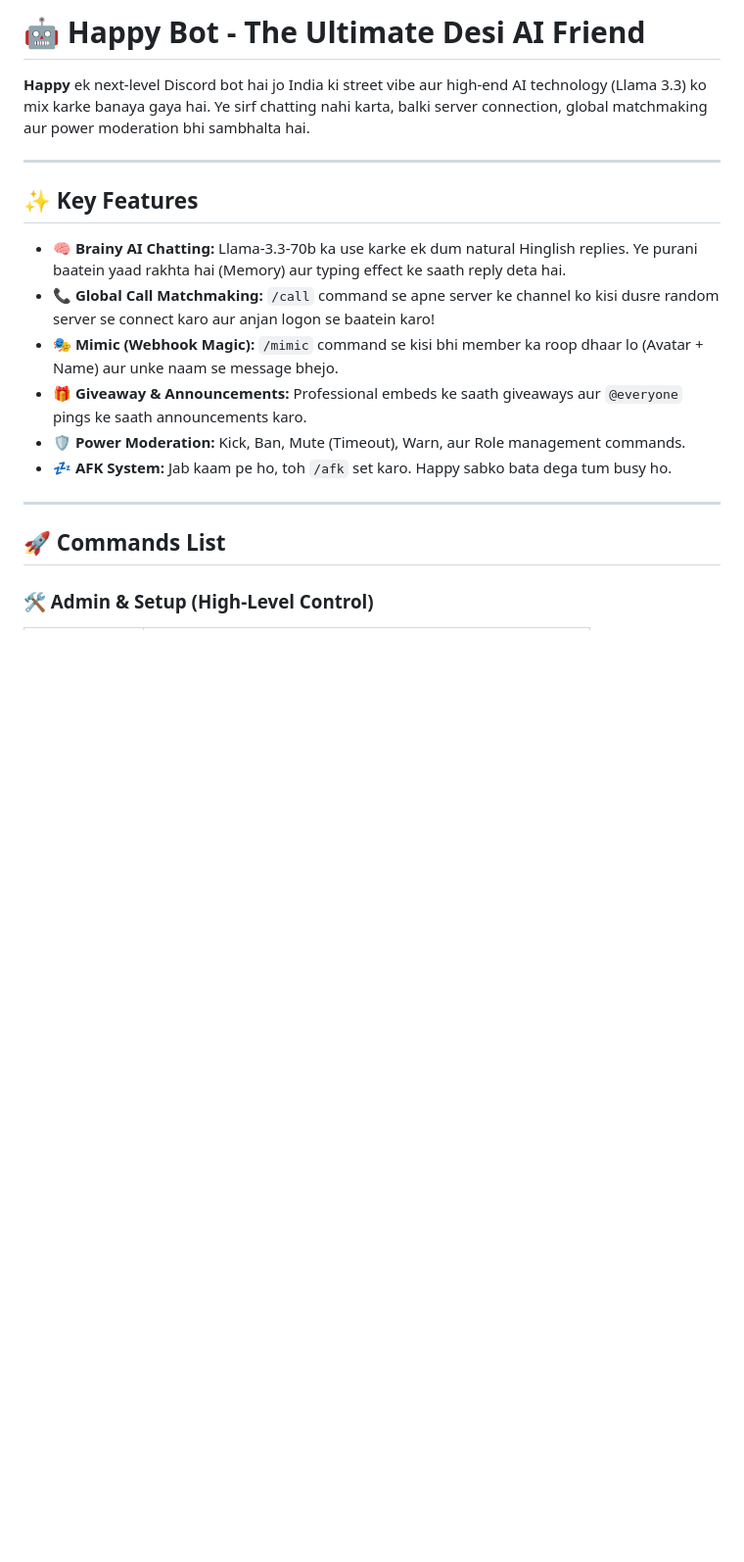
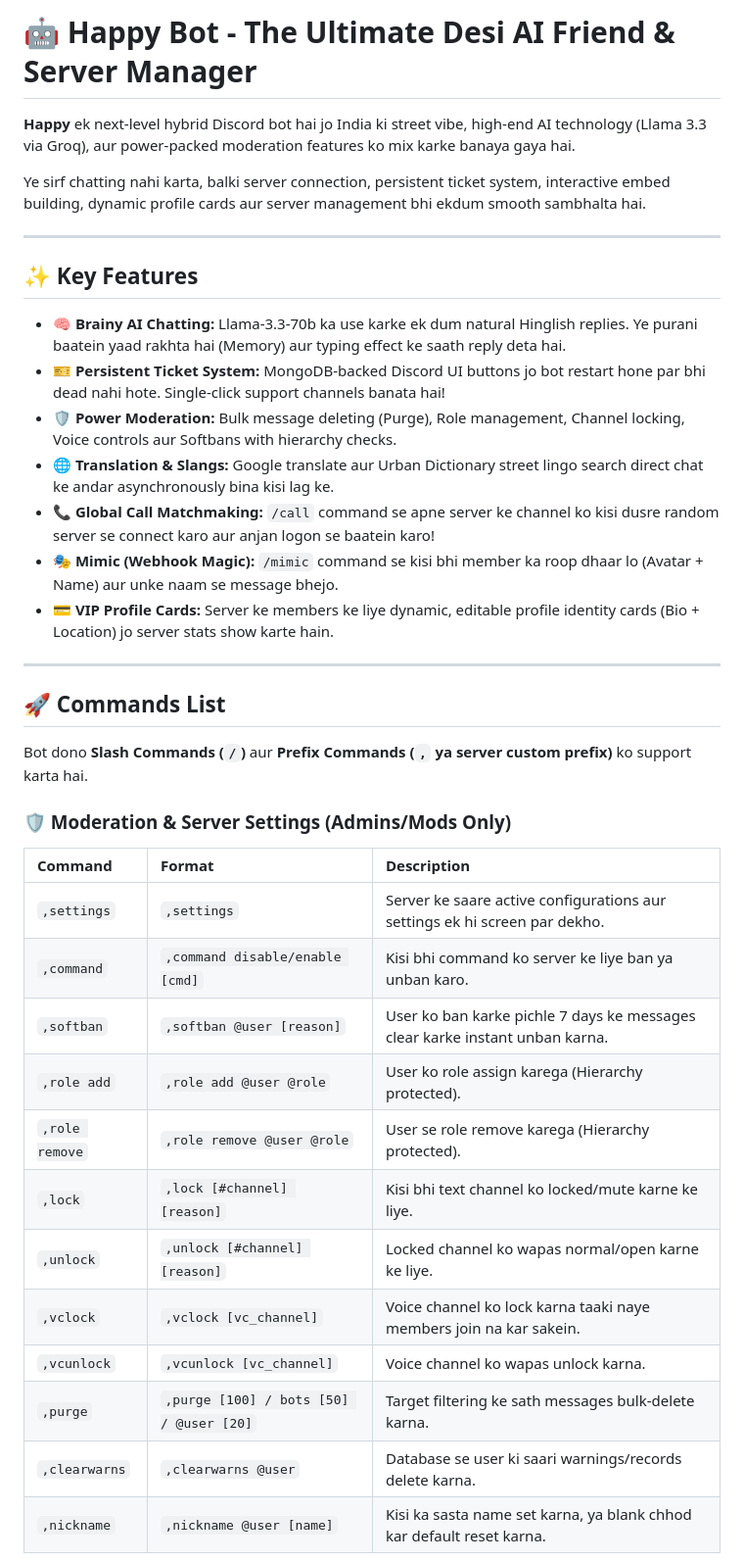
Before and after one commit to diveshupadhyay-code/DC, a Markdown page: README.md, the part around one of its changes. Shown at 98% size. GitHub-like rendering; blank space fills up the shorter version.

```diff
--- a/README.md
+++ b/README.md
@@ -1,20 +1,40 @@
-# 🤖 Happy Bot - The Ultimate Desi AI Friend
+# 🤖 Happy Bot - The Ultimate Desi AI Friend & Server Manager
 
-**Happy** ek next-level Discord bot hai jo India ki street vibe aur high-end AI technology (Llama 3.3) ko mix karke banaya gaya hai. Ye sirf chatting nahi karta, balki server connection, global matchmaking aur power moderation bhi sambhalta hai.
+**Happy** ek next-level hybrid Discord bot hai jo India ki street vibe, high-end AI technology (Llama 3.3 via Groq), aur power-packed moderation features ko mix karke banaya gaya hai.
+
+Ye sirf chatting nahi karta, balki server connection, persistent ticket system, interactive embed building, dynamic profile cards aur server management bhi ekdum smooth sambhalta hai.
 
 ---
 
 ## ✨ Key Features
 
 * **🧠 Brainy AI Chatting:** Llama-3.3-70b ka use karke ek dum natural Hinglish replies. Ye purani baatein yaad rakhta hai (Memory) aur typing effect ke saath reply deta hai.
+* **🎫 Persistent Ticket System:** MongoDB-backed Discord UI buttons jo bot restart hone par bhi dead nahi hote. Single-click support channels banata hai!
+* **🛡️ Power Moderation:** Bulk message deleting (Purge), Role management, Channel locking, Voice controls aur Softbans with hierarchy checks.
+* **🌐 Translation & Slangs:** Google translate aur Urban Dictionary street lingo search direct chat ke andar asynchronously bina kisi lag ke.
 * **📞 Global Call Matchmaking:** `/call` command se apne server ke channel ko kisi dusre random server se connect karo aur anjan logon se baatein karo!
 * **🎭 Mimic (Webhook Magic):** `/mimic` command se kisi bhi member ka roop dhaar lo (Avatar + Name) aur unke naam se message bhejo.
-* **🎁 Giveaway & Announcements:** Professional embeds ke saath giveaways aur `@everyone` pings ke saath announcements karo.
-* **🛡️ Power Moderation:** Kick, Ban, Mute (Timeout), Warn, aur Role management commands.
-* **💤 AFK System:** Jab kaam pe ho, toh `/afk` set karo. Happy sabko bata dega tum busy ho.
+* **💳 VIP Profile Cards:** Server ke members ke liye dynamic, editable profile identity cards (Bio + Location) jo server stats show karte hain.
 
 ---
 
 ## 🚀 Commands List
 
-### 🛠️ Admin & Setup (High-Level Control)
+Bot dono **Slash Commands (`/`)** aur **Prefix Commands (`,` ya server custom prefix)** ko support karta hai.
+
+### 🛡️ Moderation & Server Settings (Admins/Mods Only)
+| Command | Format | Description |
+| :--- | :--- | :--- |
+| `,settings` | `,settings` | Server ke saare active configurations aur settings ek hi screen par dekho. |
+| `,command` | `,command disable/enable [cmd]` | Kisi bhi command ko server ke liye ban ya unban karo. |
+| `,softban` | `,softban @user [reason]` | User ko ban karke pichle 7 days ke messages clear karke instant unban karna. |
+| `,role add` | `,role add @user @role` | User ko role assign karega (Hierarchy protected). |
+| `,role remove` | `,role remove @user @role` | User se role remove karega (Hierarchy protected). |
+| `,lock` | `,lock [#channel] [reason]` | Kisi bhi text channel ko locked/mute karne ke liye. |
+| `,unlock` | `,unlock [#channel] [reason]` | Locked channel ko wapas normal/open karne ke liye. |
+| `,vclock` | `,vclock [vc_channel]` | Voice channel ko lock karna taaki naye members join na kar sakein. |
+| `,vcunlock` | `,vcunlock [vc_channel]` | Voice channel ko wapas unlock karna. |
+| `,purge` | `,purge [100] / bots [50] / @user [20]` | Target filtering ke sath messages bulk-delete karna. |
+| `,clearwarns`| `,clearwarns @user` | Database se user ki saari warnings/records delete karna. |
+| `,nickname` | `,nickname @user [name]` | Kisi ka sasta name set karna, ya blank chhod kar default reset karna. |
+
```
Also changed, not shown: other parts of README.md (+37 -51 lines).
